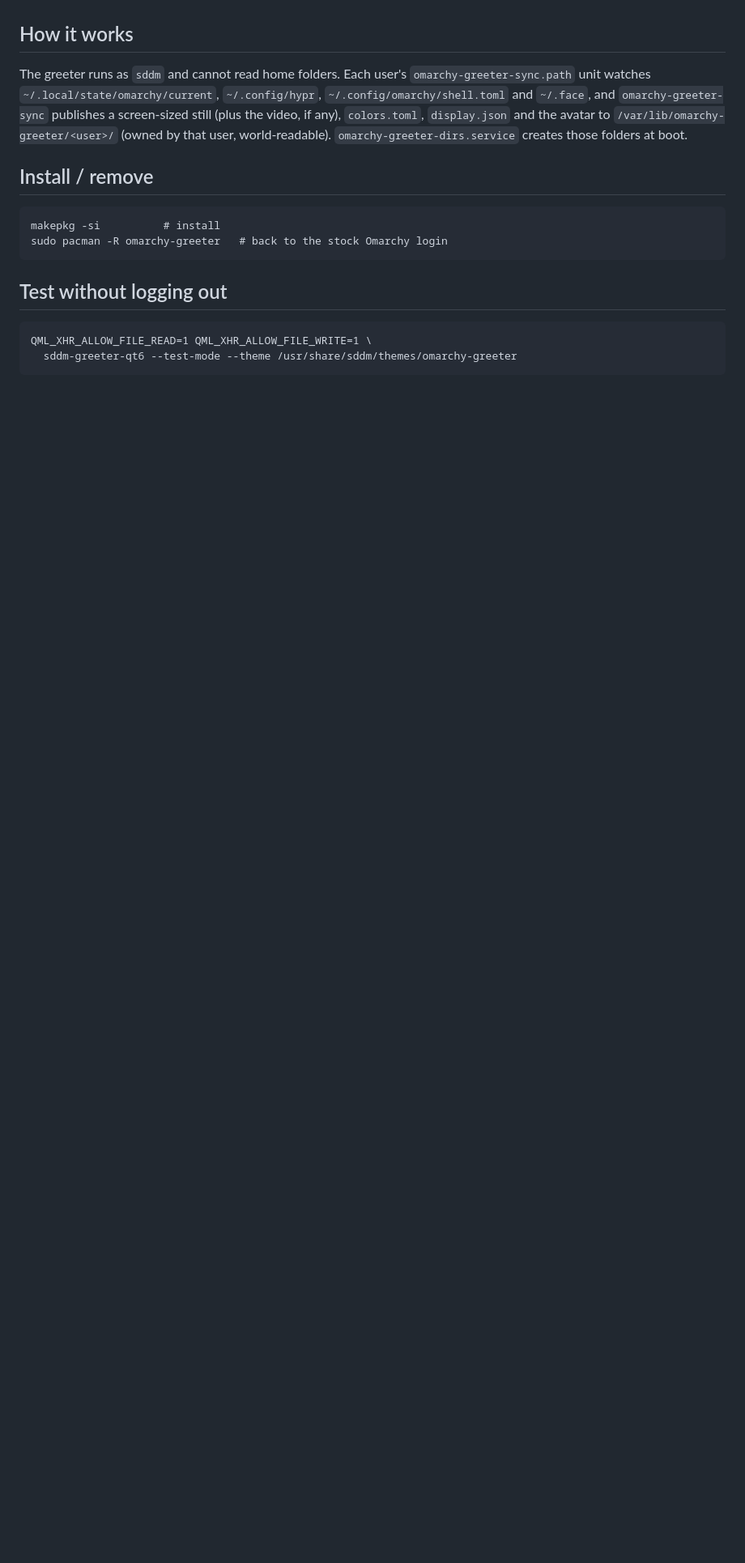
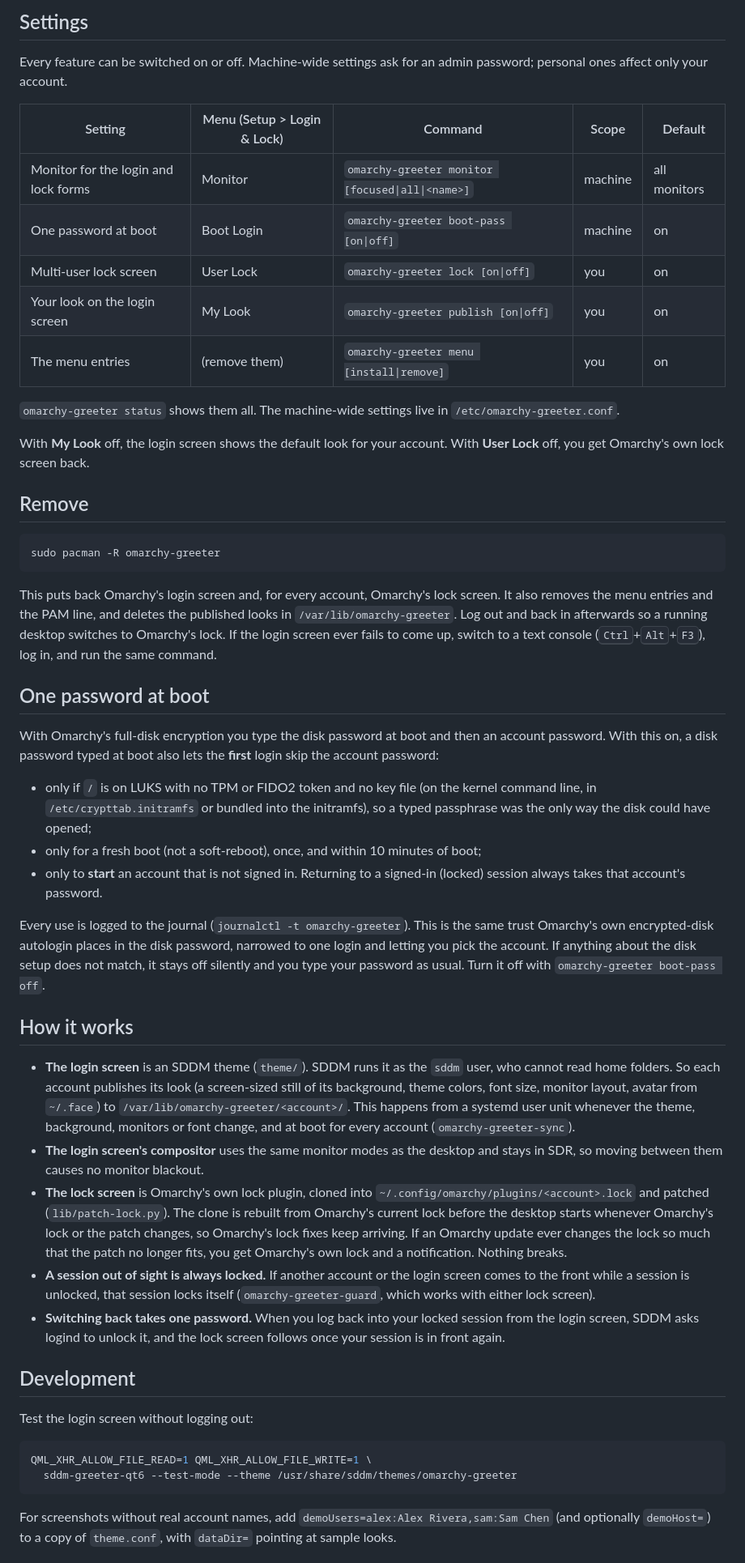
Before and after one commit to BrandonDedolph/omarchy-greeter, a Markdown page: README.md, the part around one of its changes. Shown at 81% size. Drawn GitHub-style; blank space fills up the shorter version.

````diff
--- a/README.md
+++ b/README.md
@@ -22,21 +64,53 @@ Multi-user SDDM login screen for Omarchy. Grew out of the `omarchy-mu` theme
+## Settings
+
+Every feature can be switched on or off. Machine-wide settings ask for an admin password; personal ones affect only your account.
+
+| Setting | Menu (Setup > Login & Lock) | Command | Scope | Default |
+|---|---|---|---|---|
+| Monitor for the login and lock forms | Monitor | `omarchy-greeter monitor [focused\|all\|<name>]` | machine | all monitors |
+| One password at boot | Boot Login | `omarchy-greeter boot-pass [on\|off]` | machine | on |
+| Multi-user lock screen | User Lock | `omarchy-greeter lock [on\|off]` | you | on |
+| Your look on the login screen | My Look | `omarchy-greeter publish [on\|off]` | you | on |
+| The menu entries | (remove them) | `omarchy-greeter menu [install\|remove]` | you | on |
+
+`omarchy-greeter status` shows them all. The machine-wide settings live in `/etc/omarchy-greeter.conf`.
+
+With **My Look** off, the login screen shows the default look for your account. With **User Lock** off, you get Omarchy's own lock screen back.
+
+## Remove
+
+```bash
+sudo pacman -R omarchy-greeter
+```
+
+This puts back Omarchy's login screen and, for every account, Omarchy's lock screen. It also removes the menu entries and the PAM line, and deletes the published looks in `/var/lib/omarchy-greeter`. Log out and back in afterwards so a running desktop switches to Omarchy's lock. If the login screen ever fails to come up, switch to a text console (<kbd>Ctrl</kbd>+<kbd>Alt</kbd>+<kbd>F3</kbd>), log in, and run the same command.
+
+## One password at boot
+
+With Omarchy's full-disk encryption you type the disk password at boot and then an account password. With this on, a disk password typed at boot also lets the **first** login skip the account password:
+
+- only if `/` is on LUKS with no TPM or FIDO2 token and no key file (on the kernel command line, in `/etc/crypttab.initramfs` or bundled into the initramfs), so a typed passphrase was the only way the disk could have opened;
+- only for a fresh boot (not a soft-reboot), once, and within 10 minutes of boot;
+- only to **start** an account that is not signed in. Returning to a signed-in (locked) session always takes that account's password.
+
+Every use is logged to the journal (`journalctl -t omarchy-greeter`). This is the same trust Omarchy's own encrypted-disk autologin places in the disk password, narrowed to one login and letting you pick the account. If anything about the disk setup does not match, it stays off silently and you type your password as usual. Turn it off with `omarchy-greeter boot-pass off`.
 
 ## How it works
 
-The greeter runs as `sddm` and cannot read home folders. Each user's
-`omarchy-greeter-sync.path` unit watches `~/.local/state/omarchy/current`,
-`~/.config/hypr`, `~/.config/omarchy/shell.toml` and `~/.face`, and
-`omarchy-greeter-sync` publishes a screen-sized still (plus the video, if
-any), `colors.toml`, `display.json` and the avatar to
-`/var/lib/omarchy-greeter/<user>/` (owned by that user, world-readable).
-`omarchy-greeter-dirs.service` creates those folders at boot.
+- **The login screen** is an SDDM theme (`theme/`). SDDM runs it as the `sddm` user, who cannot read home folders. So each account publishes its look (a screen-sized still of its background, theme colors, font size, monitor layout, avatar from `~/.face`) to `/var/lib/omarchy-greeter/<account>/`. This happens from a systemd user unit whenever the theme, background, monitors or font change, and at boot for every account (`omarchy-greeter-sync`).
+- **The login screen's compositor** uses the same monitor modes as the desktop and stays in SDR, so moving between them causes no monitor blackout.
+- **The lock screen** is Omarchy's own lock plugin, cloned into `~/.config/omarchy/plugins/<account>.lock` and patched (`lib/patch-lock.py`). The clone is rebuilt from Omarchy's current lock before the desktop starts whenever Omarchy's lock or the patch changes, so Omarchy's lock fixes keep arriving. If an Omarchy update ever changes the lock so much that the patch no longer fits, you get Omarchy's own lock and a notification. Nothing breaks.
+- **A session out of sight is always locked.** If another account or the login screen comes to the front while a session is unlocked, that session locks itself (`omarchy-greeter-guard`, which works with either lock screen).
+- **Switching back takes one password.** When you log back into your locked session from the login screen, SDDM asks logind to unlock it, and the lock screen follows once your session is in front again.
 
-## Install / remove
+## Development
 
-    makepkg -si          # install
-    sudo pacman -R omarchy-greeter   # back to the stock Omarchy login
+Test the login screen without logging out:
 
-## Test without logging out
+```bash
+QML_XHR_ALLOW_FILE_READ=1 QML_XHR_ALLOW_FILE_WRITE=1 \
+  sddm-greeter-qt6 --test-mode --theme /usr/share/sddm/themes/omarchy-greeter
+```
 
-    QML_XHR_ALLOW_FILE_READ=1 QML_XHR_ALLOW_FILE_WRITE=1 \
-      sddm-greeter-qt6 --test-mode --theme /usr/share/sddm/themes/omarchy-greeter
+For screenshots without real account names, add `demoUsers=alex:Alex Rivera,sam:Sam Chen` (and optionally `demoHost=`) to a copy of `theme.conf`, with `dataDir=` pointing at sample looks.
 
````
Also changed, not shown: other parts of README.md (+62 -48 lines), docs/screenshots/login-alex.jpg (added), docs/screenshots/login-jordan.jpg (added), docs/screenshots/login-sam-locked.jpg (added), docs/screenshots/menu.png (added), 10 other files.
